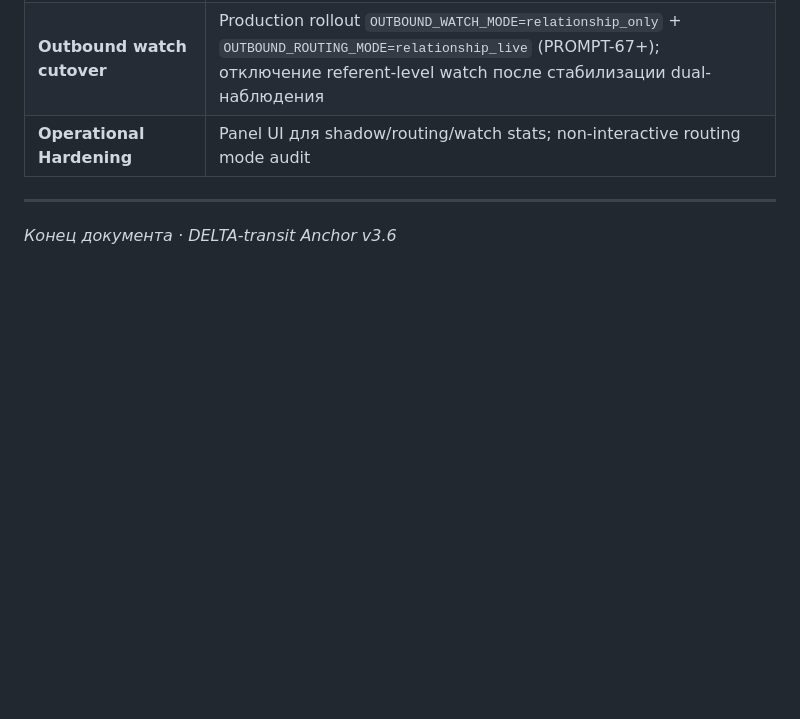
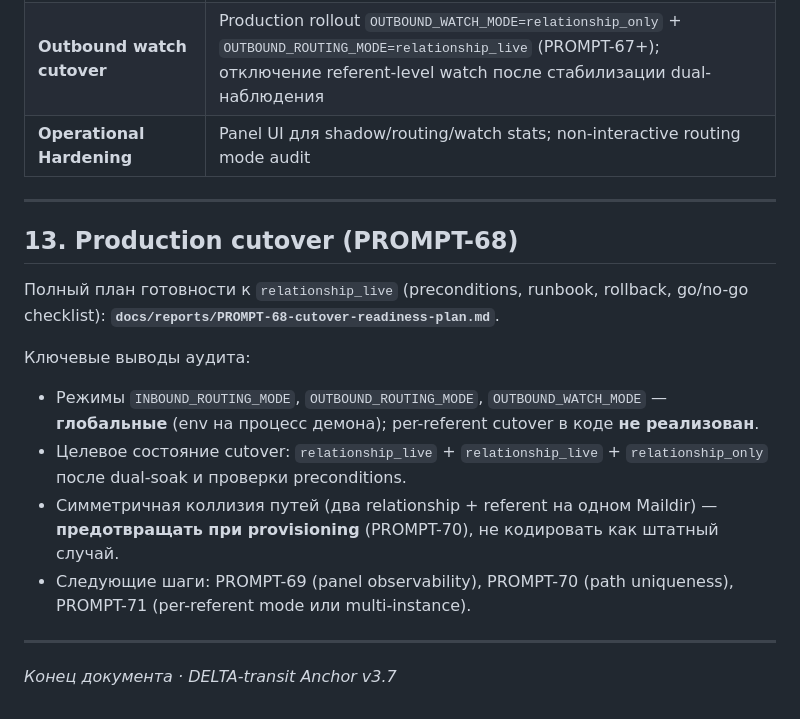
Before and after one commit to FF3mail/Proxy_Email, a Markdown page: docs/DELTA-transit_anchor.md, the part around the change. Drawn GitHub-style; blank space fills up the shorter version.

Commit message:
PROMPT-68: add relationship_live cutover readiness plan.

```diff
--- a/docs/DELTA-transit_anchor.md
+++ b/docs/DELTA-transit_anchor.md
@@ -410,4 +410,17 @@ Whitelist `auth_type` и режимов шифрования реализова
 
 ---
 
-*Конец документа · DELTA-transit Anchor v3.6*
+## 13. Production cutover (PROMPT-68)
+
+Полный план готовности к `relationship_live` (preconditions, runbook, rollback, go/no-go checklist): **`docs/reports/PROMPT-68-cutover-readiness-plan.md`**.
+
+Ключевые выводы аудита:
+
+- Режимы `INBOUND_ROUTING_MODE`, `OUTBOUND_ROUTING_MODE`, `OUTBOUND_WATCH_MODE` — **глобальные** (env на процесс демона); per-referent cutover в коде **не реализован**.
+- Целевое состояние cutover: `relationship_live` + `relationship_live` + `relationship_only` после dual-soak и проверки preconditions.
+- Симметричная коллизия путей (два relationship + referent на одном Maildir) — **предотвращать при provisioning** (PROMPT-70), не кодировать как штатный случай.
+- Следующие шаги: PROMPT-69 (panel observability), PROMPT-70 (path uniqueness), PROMPT-71 (per-referent mode или multi-instance).
+
+---
+
+*Конец документа · DELTA-transit Anchor v3.7*
```
Also changed, not shown: docs/reports/PROMPT-68-cutover-readiness-plan.md (added, +275 -0 lines).
